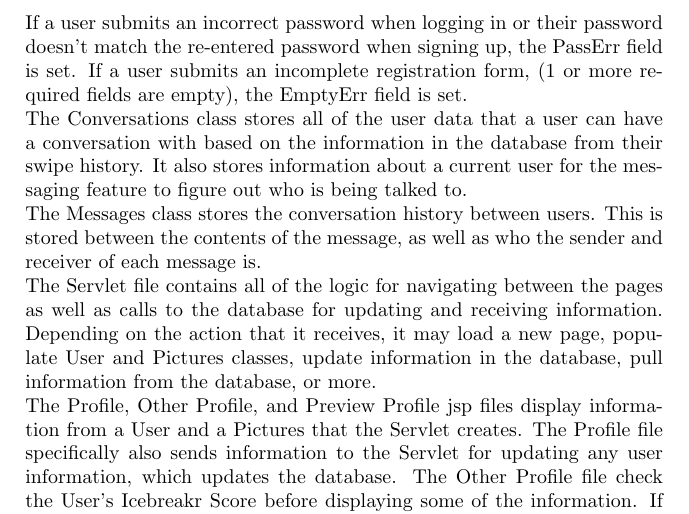
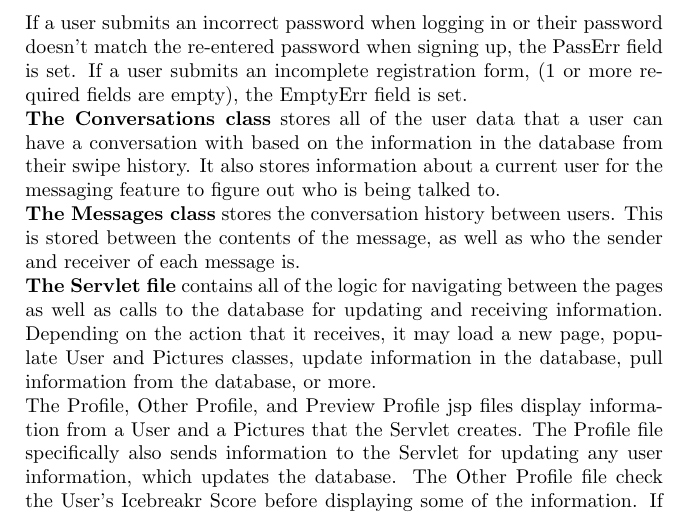
Before and after one commit to Dr3amMach1n3/Icebreakr, a LaTeX document (Final_Report.tex): part of page 7 of 8, cut so that both start at the same text. Compiled offline with pdfLaTeX.

Commit message:
Update Final_Report.tex

```diff
--- a/Final_Report.tex
+++ b/Final_Report.tex
@@ -167,9 +167,9 @@
         The Pictures class stores the URLs of all the photos of a user, as well as ways to get and set them. It also keeps track of how many photos the user has uploaded, which it updates using a special method.\\
         \textbf{The SwipeQueue class} contains a queue of the next profiles (up to 16 profiles) that the current user will see as they make selections on the match page. When a user makes a selection (Yay or Nay) that profile is removed from the queue. When the queue is empty, it will load the next 16 profiles from the data base. Profiles are selected by 4 criteria: 1. Gender preference compatibility, 2. Whether or not the current user has already seen the profile in the match page, 3. Whether or not the other profile's user has already seen the current user's profile in their match page, and 4. Number of Interests the two profiles have in common.\\
         \textbf{The CredentialError} class keeps track of input errors for the login and registration process. If a user submits a non-valid username when logging in, or an unavailable username when registering, the NameErr field is set. If a user submits an incorrect password when logging in or their password doesn't match the re-entered password when signing up, the PassErr field is set. If a user submits an incomplete registration form, (1 or more required fields are empty), the EmptyErr field is set.\\
-        The Conversations class stores all of the user data that a user can have a conversation with based on the information in the database from their swipe history. It also stores information about a current user for the messaging feature to figure out who is being talked to.\\
-        The Messages class stores the conversation history between users. This is stored between the contents of the message, as well as who the sender and receiver of each message is.\\
-        The Servlet file contains all of the logic for navigating between the pages as well as calls to the database for updating and receiving information. Depending on the action that it receives, it may load a new page, populate User and Pictures classes, update information in the database, pull information from the database, or more.\\
+        \textbf{The Conversations class} stores all of the user data that a user can have a conversation with based on the information in the database from their swipe history. It also stores information about a current user for the messaging feature to figure out who is being talked to.\\
+        \textbf{The Messages class} stores the conversation history between users. This is stored between the contents of the message, as well as who the sender and receiver of each message is.\\
+        \textbf{The Servlet file} contains all of the logic for navigating between the pages as well as calls to the database for updating and receiving information. Depending on the action that it receives, it may load a new page, populate User and Pictures classes, update information in the database, pull information from the database, or more.\\
         The Profile, Other Profile, and Preview Profile jsp files display information from a User and a Pictures that the Servlet creates. The Profile file specifically also sends information to the Servlet for updating any user information, which updates the database. The Other Profile file check the User's Icebreakr Score before displaying some of the information. If the score isn't high enough, the information will be hidden. Increasing the score is done from the Servlet while sending messages. Preview Profile will never display fields that can be hidden and therefore doesn't ever use a Pictures class at all. Profile is accessed from Index, Conversation, Match, Other Profile, Pictures, and Signup. Other Profile is only accessed from Conversation. Preview Profile is accessed only from Index.\\
         The Pictures jsp file displays all photos that the logged-in user has (which are populated via the Servlet) and also sends updated URL information to the Servlet so that the Photo database can be updated. Pictures is only accessed from Profile.\\
          \textbf{The Index jsp file} is the login page and also the landing page of the website. From here, user have three options. They can login with an existing account, (success directs to profile page, failure results in error). They can register a new account, (redirects to signup page). They can also preview the profile of a randomly chosen member.\\
```
Also changed, not shown: Final_Report.tex (2 more changed lines).
